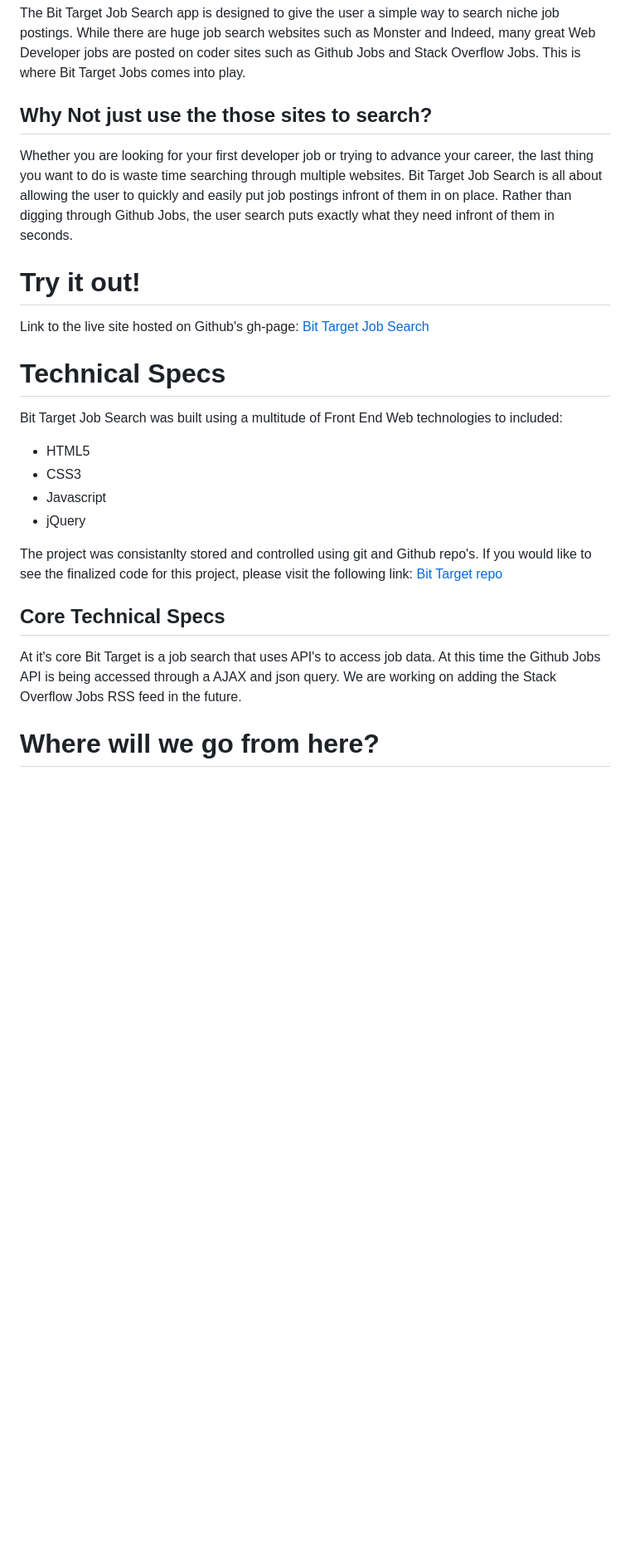
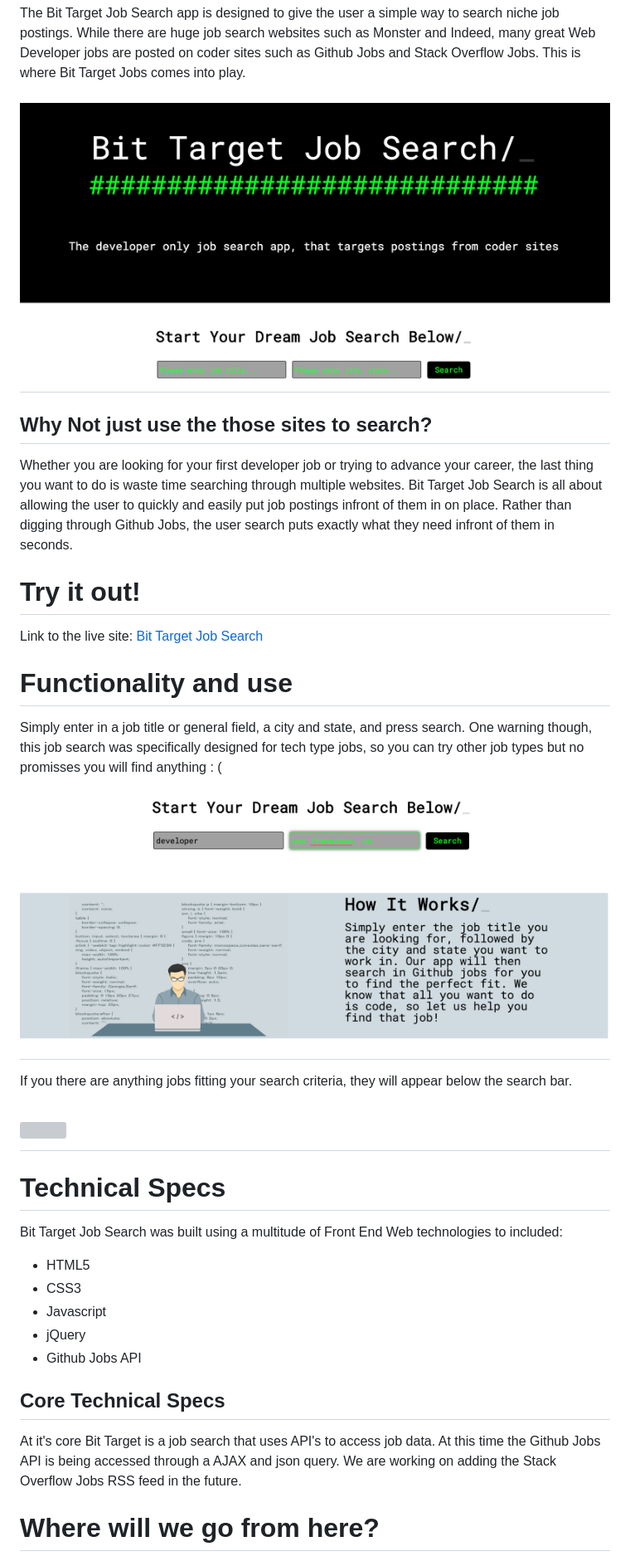
Before and after one commit to rjsabia/jobSearchApp, a Markdown page: README.md, the part around the change printed below. Shown: that part at 83% size. GitHub-like rendering; pictures changed too: images/UI_screenshot.png (added), images/homepage_screenshot.png (added); blank space fills up the shorter version; grey boxes are pictures that could not be loaded.

```diff
--- a/README.md
+++ b/README.md
@@ -7,6 +7,9 @@ huge job search websites such as Monster and Indeed, many
 great Web Developer jobs are posted on coder sites such as
 Github Jobs and Stack Overflow Jobs. This is where
 Bit Target Jobs comes into play.
+
+![](./images/homepage_screenshot.png?cropResize=300,200)
+===============================================================================
 
 
 
@@ -27,8 +30,23 @@ them in seconds.
 Try it out!
 ===========
 
-Link to the live site hosted on Github's gh-page: [Bit Target Job Search](https://rjsabia.github.io/jobSearchApp/)
+Link to the live site: [Bit Target Job Search](https://rjsabia.github.io/jobSearchApp/)
 
+Functionality and use
+======================
+
+Simply enter in a job title or general field, a city and state, and press search.
+One warning though, this job search was specifically designed for tech type jobs,
+so you can try other job types but no promisses you will find anything : (
+
+![](./images/UI_screenshot.png?cropResize=300,200)
+===============================================================================
+
+If you there are anything jobs fitting your search criteria, they will appear
+below the search bar.
+
+![](./images/results_screenshot.png?cropResize=300,200)
+===============================================================================
 
 
 Technical Specs
@@ -41,11 +59,7 @@ Front End Web technologies to included:
 - CSS3
 - Javascript
 - jQuery
-
-The project was consistanlty stored and controlled using
-git and Github repo's. If you would like to see the
-finalized code for this project, please visit the following
-link: [Bit Target repo](https://github.com/rjsabia/jobSearchApp/tree/gh-pages)
+- Github Jobs API
 
 Core Technical Specs
 --------------------
@@ -54,7 +68,6 @@ At it's core Bit Target is a job search that uses API's to
 access job data. At this time the Github Jobs API is being
 accessed through a AJAX and json query. We are working on
 adding the Stack Overflow Jobs RSS feed in the future.
-
 
 
 Where will we go from here?
```
Also changed, not shown: other parts of README.md (+5 -0 lines), images/result_screenshot.png (added), 4 other files.
